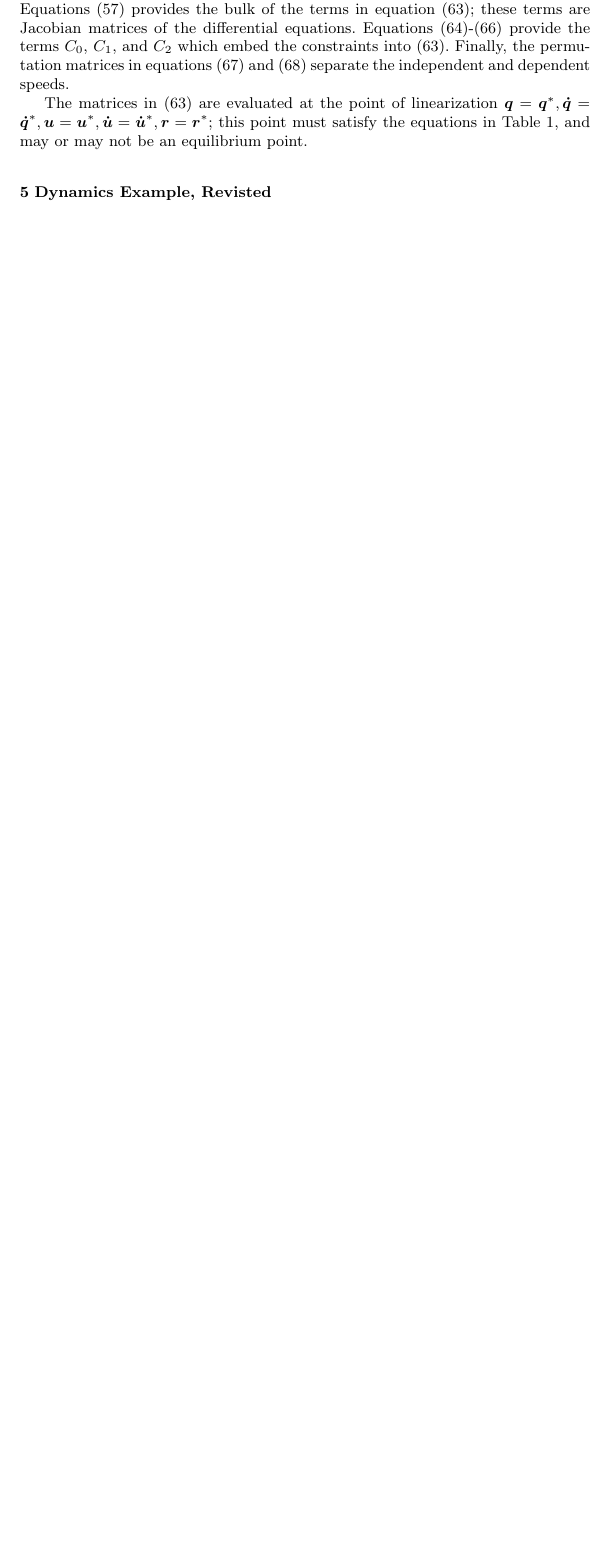
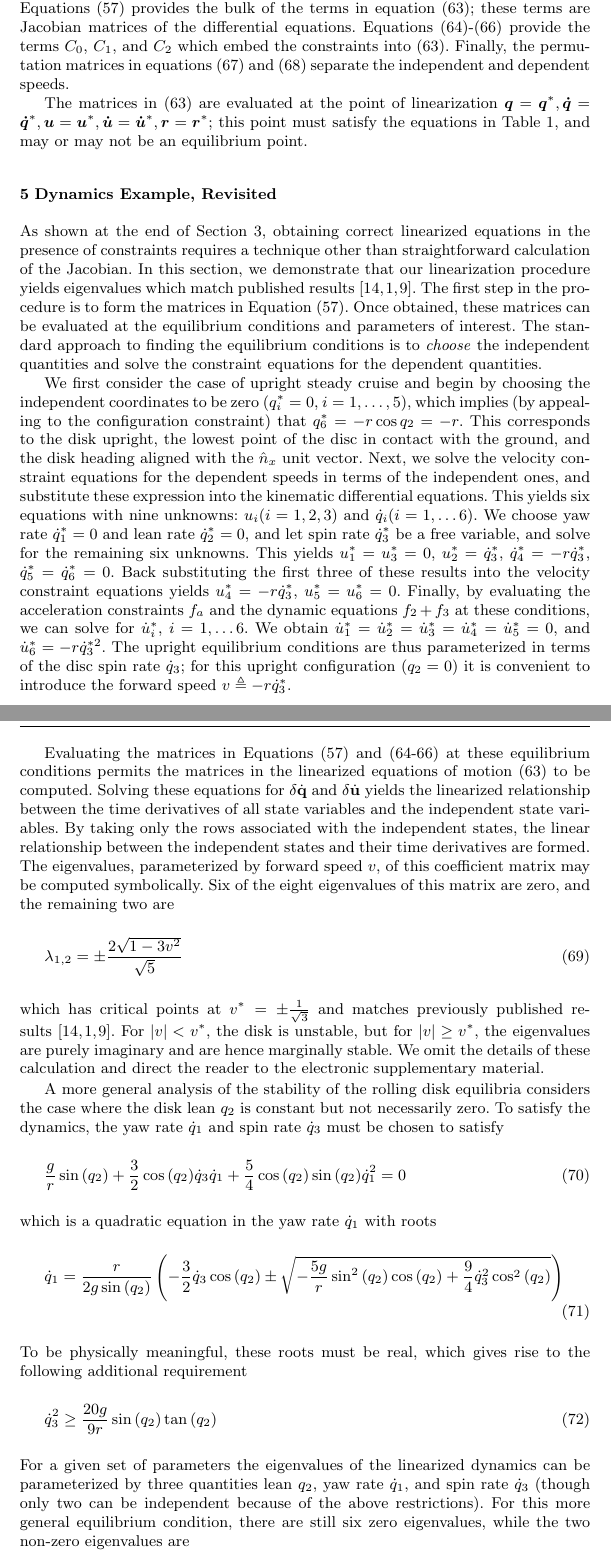
Before and after one commit to hazelnusse/SympyMechanicsPaper, a LaTeX paper (PetersonGedeHubbard2012.tex): part of page 15 of 17 before the commit and two parts of pages 15 and 16 of 19 after it, the two joined at a grey line, cut so that both start at the same text, the shorter picture padded with empty space. Compiled offline with pdfLaTeX.

Commit message:
Finish example. Add references. Add steady turn equilibrium.

```diff
--- a/PetersonGedeHubbard2012.tex
+++ b/PetersonGedeHubbard2012.tex
@@ -1086,5 +1087,83 @@ of linearization $\bm{q}=\bm{q}^*, \bm{\dot{q}}=\bm{\dot{q}}^*,
 satisfy the equations in Table \ref{table:assumptions}, and may or may not be
 an equilibrium point.
 
-\section{Dynamics Example, Revisted}
+\section{Dynamics Example, Revisited}
+\label{sec:example_revisited}
+As shown at the end of Section \ref{sec:example}, obtaining correct linearized
+equations in the presence of constraints requires a technique other than
+straightforward calculation of the Jacobian. In this section, we demonstrate
+that our linearization procedure yields eigenvalues which match published
+results~\cite{Schwab2003,Kane1985,Neimark1972}. The first step in the procedure
+is to form the matrices in Equation (\ref{eq:quant_to_compute}). Once obtained,
+these matrices can be evaluated at the equilibrium conditions and parameters of
+interest.  The standard approach to finding the equilibrium conditions is to
+\textit{choose} the independent quantities and solve the constraint equations
+for the dependent quantities.
 
+We first consider the case of upright steady cruise and begin by choosing the
+independent coordinates to be zero ($q_i^* = 0$, $i = 1,\dots,5$), which
+implies (by appealing to the configuration constraint) that $q_6^* = -r
+\cos{q_2} = -r$.  This corresponds to the disk upright, the lowest point of the
+disc in contact with the ground, and the disk heading aligned with the
+$\hat{n}_x$ unit vector.  Next, we solve the velocity constraint equations for
+the dependent speeds in terms of the independent ones, and substitute these
+expression into the kinematic differential equations. This yields six equations
+with nine unknowns: $u_i (i=1,2,3)$ and $\dot{q}_i (i=1,\dots6)$. We choose yaw
+rate $\dot{q}_1^* = 0$ and lean rate $\dot{q}_2^* = 0$, and let spin rate
+$\dot{q}_3^*$ be a free variable, and solve for the remaining six unknowns.
+This yields $u_1^* = u_3^* = 0$, $u_2^* = \dot{q}_3^*$, $\dot{q}_4^* =
+-r\dot{q}_3^*$, $\dot{q}_5^* = \dot{q}_6^* = 0$. Back substituting the first
+three of these results into the velocity constraint equations yields $u_4^* =
+-r\dot{q}_3^*$, $u_5^* = u_6^* = 0$. Finally, by evaluating the acceleration
+constraints $f_a$ and the dynamic equations $f_2 + f_3$ at these conditions, we
+can solve for $\dot{u}_i^*$, $i = 1,\dots6$. We obtain $\dot{u}_1^* =
+\dot{u}_2^* = \dot{u}_3^* = \dot{u}_4^* = \dot{u}_5^* = 0$, and $\dot{u}_6^* =
+-r \dot{q}_3^{*2}$. The upright equilibrium conditions are thus parameterized
+in terms of the disc spin rate $\dot{q}_3$; for this upright configuration
+($q_2 = 0$) it is convenient to introduce the forward speed $v \triangleq
+-r\dot{q}_3^*$.
+
+Evaluating the matrices in Equations (\ref{eq:quant_to_compute}) and
+(\ref{eq:C_0}-\ref{eq:C_2}) at these equilibrium conditions permits the
+matrices in the linearized equations of motion
+(\ref{eq:state_space_constrained}) to be computed. Solving these equations for
+$\delta\dot{\mathbf{q}}$ and $\delta\dot{\mathbf{u}}$ yields the linearized
+relationship between the time derivatives of all state variables and the
+independent state variables. By taking only the rows associated with the
+independent states, the linear relationship between the independent states and
+their time derivatives are formed. The eigenvalues, parameterized by forward
+speed $v$, of this coefficient matrix may be computed symbolically. Six of the
+eight eigenvalues of this matrix are zero, and the remaining two are
+\begin{align}
+\label{eq:upright_evals}
+  \lambda_{1,2} &= \pm \frac{2\sqrt{1 - 3v^2}}{\sqrt{5}}
+\end{align}
+which has critical points at $v^*=\pm\frac{1}{\sqrt{3}}$ and matches previously
+published results~\cite{Schwab2003,Kane1985,Neimark1972}. For $|v| < v^*$,
+the disk is unstable, but for $|v| \geq v^*$, the eigenvalues are purely
+imaginary and are hence marginally stable. We omit the details of these
+calculation and direct the reader to the electronic supplementary material.
+
+A more general analysis of the stability of the rolling disk equilibria
+considers the case where the disk lean $q_2$ is constant but not necessarily
+zero. To satisfy the dynamics, the yaw rate $\dot{q}_1$ and spin rate
+$\dot{q}_3$ must be chosen to satisfy
+\begin{align}
+  \frac{g}{r}\sin{(q_2)}  + \frac{3}{2}\cos{(q_2)} \dot{q}_3 \dot{q}_1 +
+  \frac{5}{4}\cos{(q_2)}\sin{(q_2)} \dot{q}_1^2
+ &= 0
+\end{align}
+which is a quadratic equation in the yaw rate $\dot{q}_1$ with roots
+\begin{align}
+\dot{q}_1 &= \frac{r}{2 g \sin\left(q_{2}\right)} \left( - \frac{3}{2} \dot{q}_{3}\cos\left(q_{2}\right) \pm \sqrt{- \frac{5 g}{r} \sin^{2}\left(q_{2}\right) \cos\left(q_{2}\right) + \frac{9}{4} \dot{q}_{3}^{2} \cos^{2}\left(q_{2}\right)} \right)
+\end{align}
+To be physically meaningful, these roots must be real, which gives rise to the following additional requirement
+\begin{align}
+  \dot{q}_3^2 &\geq \frac{20g}{9r}\sin{(q_2)} \tan{(q_2)}
+\end{align}
+For a given set of parameters the eigenvalues of the linearized dynamics can be
+parameterized by three quantities lean $q_2$, yaw rate $\dot{q}_1$, and spin
+rate $\dot{q}_3$ (though only two can be independent because of the above
+restrictions). For this more general equilibrium condition, there are still six
+zero eigenvalues, while the two non-zero eigenvalues are
+\begin{align}
```
Also changed, not shown: references.bib (+24 -3 lines), PetersonGedeHubbard2012.tex (216 more changed lines), 1 other file.
